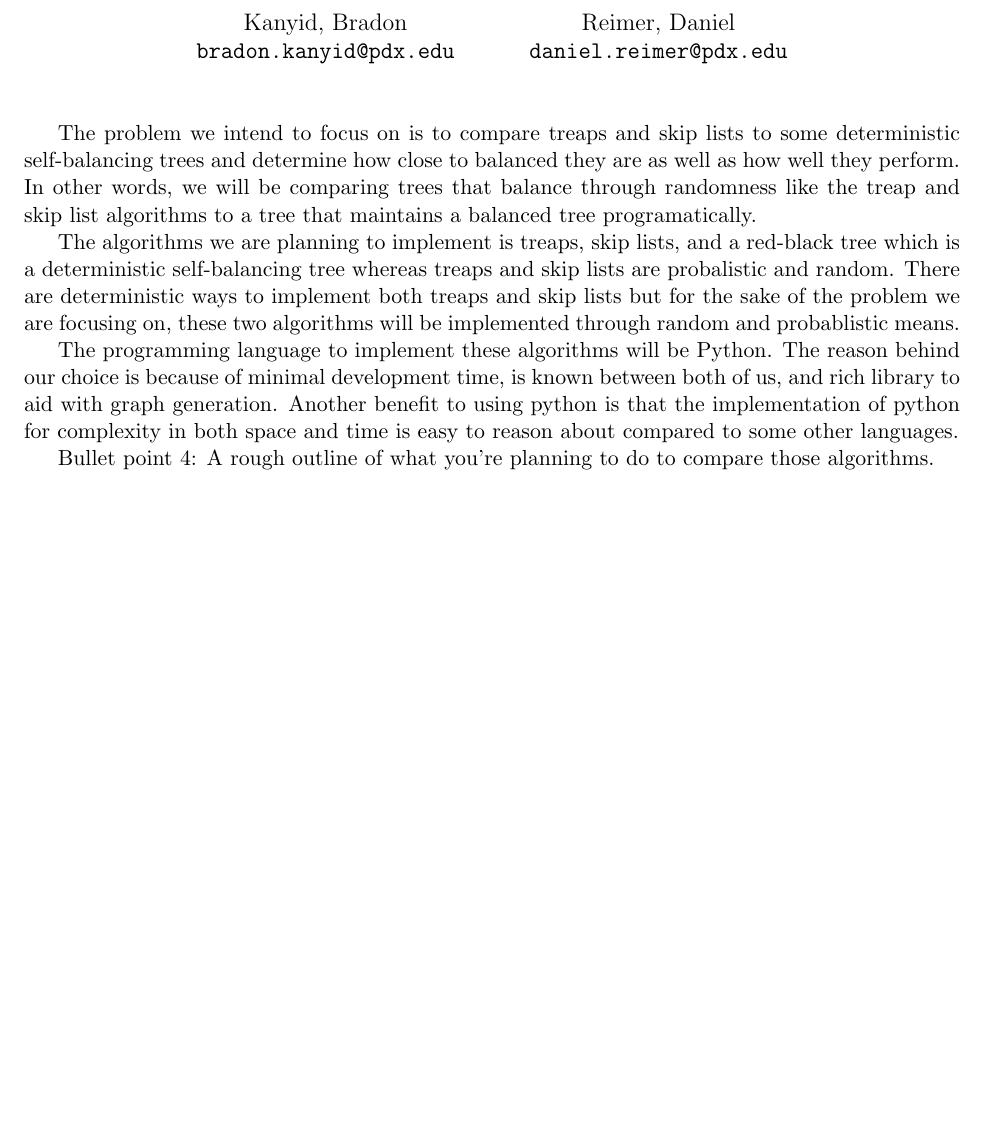
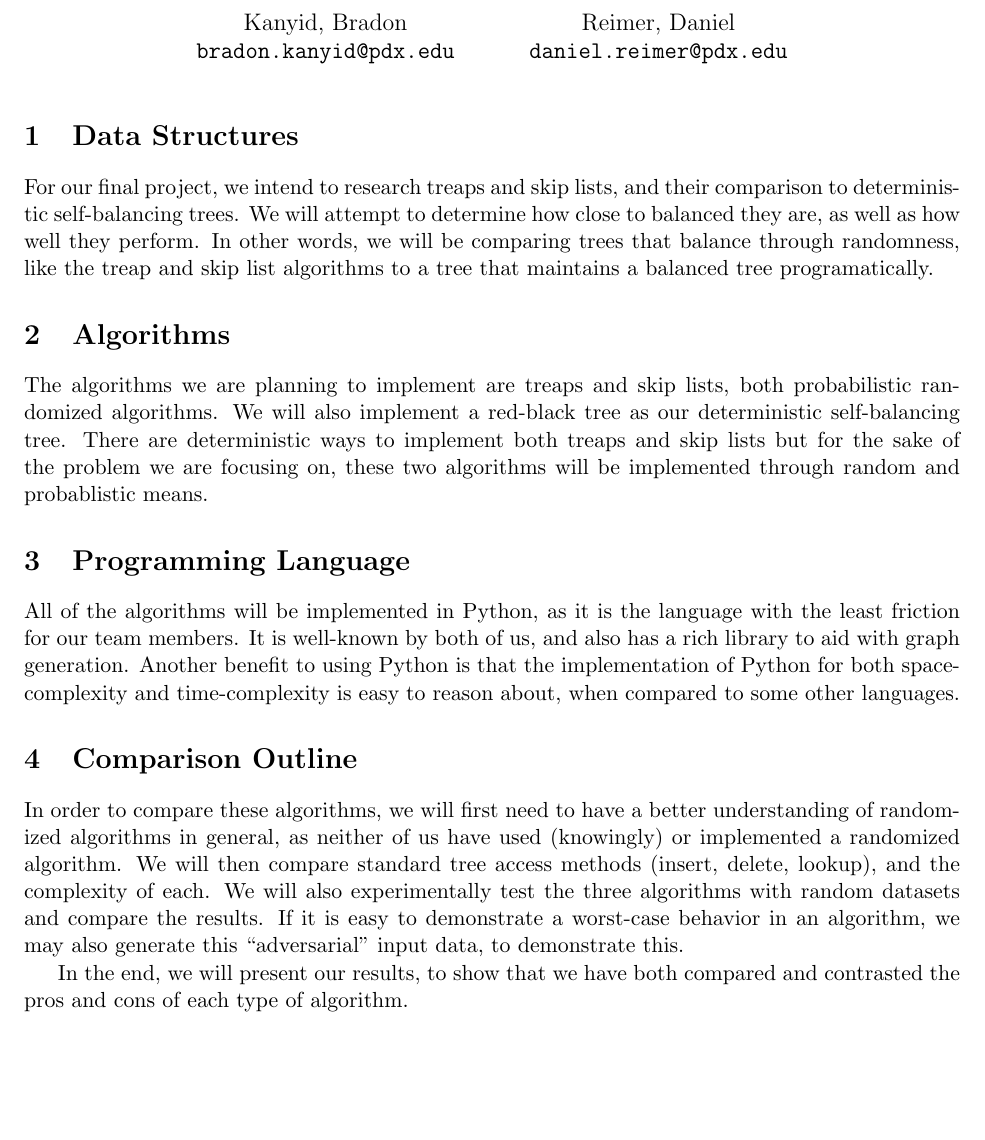
Before and after one commit to pigsinablanket/cs584-hw, a LaTeX document (project/proposal.tex): part of the page, cut so that both start at the same text. Compiled offline with pdfLaTeX.

Commit message:
Added comparison outline, formatting fixes, grammar fixes

```diff
--- a/project/proposal.tex
+++ b/project/proposal.tex
@@ -15,13 +15,18 @@
 \begin{document}
 \maketitle
 
+\section{Data Structures}
+For our final project, we intend to research treaps and skip lists, and their comparison to deterministic self-balancing trees. We will attempt to determine how close to balanced they are, as well as how well they perform. In other words, we will be comparing trees that balance through randomness, like the treap and skip list algorithms to a tree that maintains a balanced tree programatically.
 
-The problem we intend to focus on is to compare treaps and skip lists to some deterministic self-balancing trees and determine how close to balanced they are as well as how well they perform. In other words, we will be comparing trees that balance through randomness like the treap and skip list algorithms to a tree that maintains a balanced tree programatically.
+\section{Algorithms}
+The algorithms we are planning to implement are treaps and skip lists, both probabilistic randomized algorithms. We will also implement a red-black tree as our deterministic self-balancing tree. There are deterministic ways to implement both treaps and skip lists but for the sake of the problem we are focusing on, these two algorithms will be implemented through random and probablistic means.
 
-The algorithms we are planning to implement is treaps, skip lists, and a red-black tree which is a deterministic self-balancing tree whereas treaps and skip lists are probalistic and random. There are deterministic ways to implement both treaps and skip lists but for the sake of the problem we are focusing on, these two algorithms will be implemented through random and probablistic means.
+\section{Programming Language}
+All of the algorithms will be implemented in Python, as it is the language with the least friction for our team members. It is well-known by both of us, and also has a rich library to aid with graph generation. Another benefit to using Python is that the implementation of Python for both space-complexity and time-complexity is easy to reason about, when compared to some other languages.
 
-The programming language to implement these algorithms will be Python. The reason behind our choice is because of minimal development time, is known between both of us, and rich library to aid with graph generation. Another benefit to using python is that the implementation of python for complexity in both space and time is easy to reason about compared to some other languages.
+\section{Comparison Outline}
+In order to compare these algorithms, we will first need to have a better understanding of randomized algorithms in general, as neither of us have used (knowingly) or implemented a randomized algorithm. We will then compare standard tree access methods (insert, delete, lookup), and the complexity of each. We will also experimentally test the three algorithms with random datasets and compare the results. If it is easy to demonstrate a worst-case behavior in an algorithm, we may also generate this ``adversarial'' input data, to demonstrate this.
 
-Bullet point 4: A rough outline of what you’re planning to do to compare those algorithms.
+In the end, we will present our results, to show that we have both compared and contrasted the pros and cons of each type of algorithm.
 
 \end{document}
```
